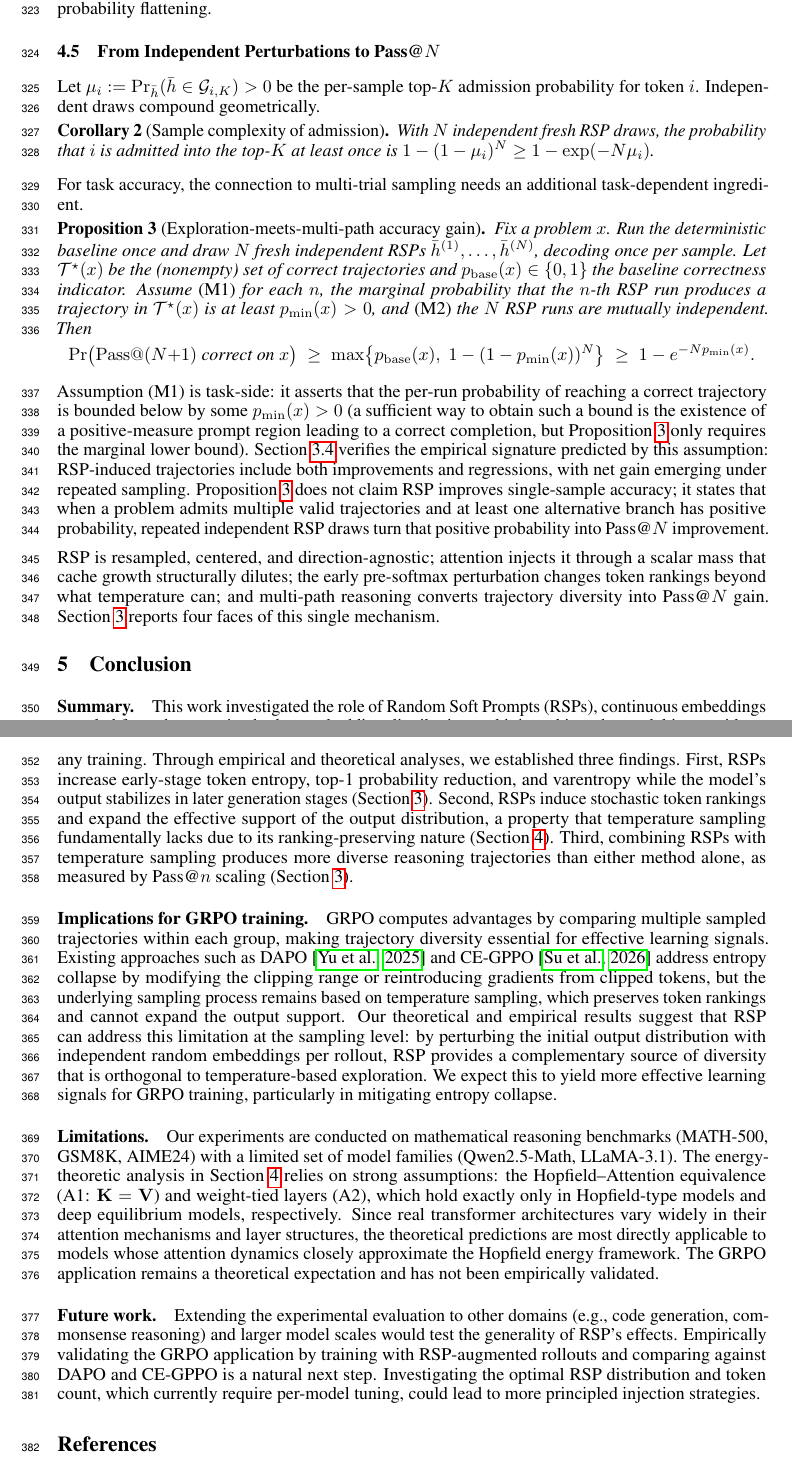
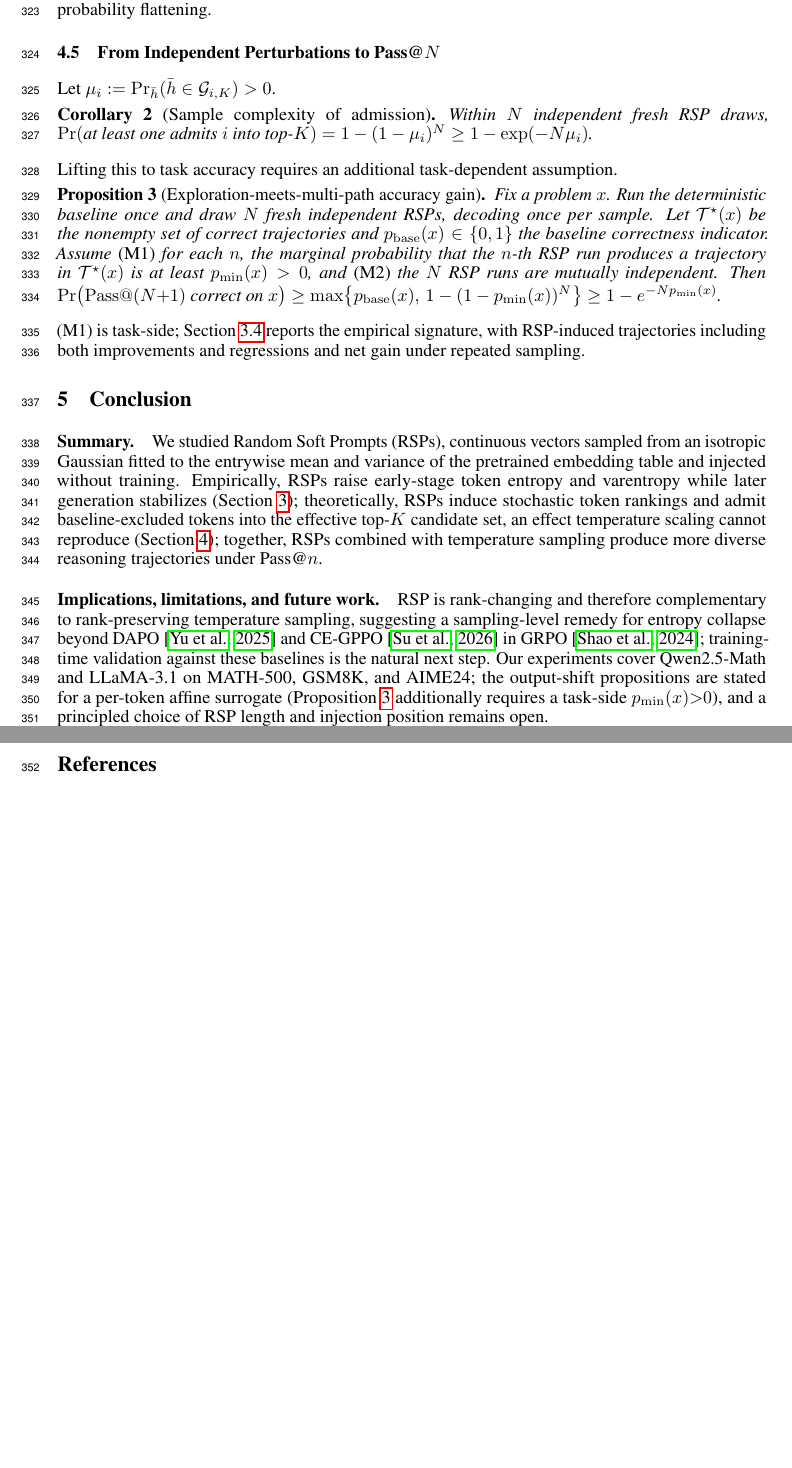
Before and after one commit to iamseungpil/random-embedding-injection-llm-reasoning-paper, a LaTeX paper (neurips_2026.tex, which reads sections/4_why_rsp_works.tex, sections/5_conclusion.tex): two parts of pages 9 and 10 of 41 before the commit and two parts of pages 9 and 10 of 40 after it, joined at a grey line, cut so that both start at the same text, the shorter picture padded with empty space. Compiled offline with pdfLaTeX.

Commit message:
Page-limit fix: body now precisely 9 pages, conclusion ends on p9
Previous commit (fd50581) claimed 9-page body but in fact §5 Conclusion
spilled across p9 and p10, putting body at 10 pages — over the
NeurIPS limit. This commit restores the 9-page body by:

- Compressing §4.5 closing prose (Pass@N section).
- Rewriting §5 Conclusion to two paragraphs (Summary; Implications,
  limitations, and future work) that fit entirely on p9.
- Replacing the stale "(A1: K=V) and weight-tied layers (A2)"
  language in Limitations, which contradicted the new §4 (Hopfield
  has been moved to optional appendix and the §4 main proofs no longer
  rely on those idealizations). New Limitations text correctly
  describes the actual remaining model-side hypotheses: per-token
  affine surrogate and task-side $p_{\min}(x)>0$.

Verified: References starts at p10 line 1, conclusion ends on p9.
PDF: 40 pages total, body 9p, no undefined refs/citations.

Co-Authored-By: Claude Opus 4.7 (1M context) <noreply@anthropic.com>

```diff
--- a/sections/4_why_rsp_works.tex
+++ b/sections/4_why_rsp_works.tex
@@ -115,25 +115,16 @@ Proposition~\ref{prop:support_expansion} is intentionally conditional: it does n
 \subsection{From Independent Perturbations to Pass@$N$}\label{sec:multipath}
 % ================================================================
 
-Let $\mu_i := \Pr_{\bar h}(\bar h\in\mathcal{G}_{i,K}) > 0$ be the per-sample top-$K$ admission probability for token $i$. Independent draws compound geometrically.
+Let $\mu_i := \Pr_{\bar h}(\bar h\in\mathcal{G}_{i,K}) > 0$.
 
 \begin{corollary}[Sample complexity of admission]\label{cor:sample_complexity}
-With $N$ independent fresh RSP draws, the probability that $i$ is admitted into the top-$K$ at least once is $1-(1-\mu_i)^N \ge 1-\exp(-N\mu_i)$.
+Within $N$ independent fresh RSP draws, $\Pr(\text{at least one admits } i \text{ into top-}K) = 1-(1-\mu_i)^N \ge 1-\exp(-N\mu_i)$.
 \end{corollary}
 
-For task accuracy, the connection to multi-trial sampling needs an additional task-dependent ingredient.
+Lifting this to task accuracy requires an additional task-dependent assumption.
 
 \begin{proposition}[Exploration-meets-multi-path accuracy gain]\label{prop:multi_path}
-Fix a problem $x$. Run the deterministic baseline once and draw $N$ fresh independent RSPs $\bar h^{(1)},\dots,\bar h^{(N)}$, decoding once per sample. Let $\mathcal{T}^\star(x)$ be the (nonempty) set of correct trajectories and $p_{\mathrm{base}}(x)\in\{0,1\}$ the baseline correctness indicator. Assume \emph{(M1)} for each $n$, the marginal probability that the $n$-th RSP run produces a trajectory in $\mathcal{T}^\star(x)$ is at least $p_{\min}(x)>0$, and \emph{(M2)} the $N$ RSP runs are mutually independent. Then
-\[
-\Pr\!\big(\mathrm{Pass@}(N{+}1)\text{ correct on }x\big)
-\;\ge\;
-\max\!\big\{p_{\mathrm{base}}(x),\; 1-(1-p_{\min}(x))^N\big\}
-\;\ge\;
-1-e^{-N p_{\min}(x)}.
-\]
+Fix a problem $x$. Run the deterministic baseline once and draw $N$ fresh independent RSPs, decoding once per sample. Let $\mathcal{T}^\star(x)$ be the nonempty set of correct trajectories and $p_{\mathrm{base}}(x)\in\{0,1\}$ the baseline correctness indicator. Assume \emph{(M1)} for each $n$, the marginal probability that the $n$-th RSP run produces a trajectory in $\mathcal{T}^\star(x)$ is at least $p_{\min}(x)>0$, and \emph{(M2)} the $N$ RSP runs are mutually independent. Then $\Pr\!\big(\mathrm{Pass@}(N{+}1)\text{ correct on }x\big) \ge \max\!\big\{p_{\mathrm{base}}(x),\,1-(1-p_{\min}(x))^N\big\} \ge 1-e^{-Np_{\min}(x)}$.
 \end{proposition}
 
-Assumption (M1) is task-side: it asserts that the per-run probability of reaching a correct trajectory is bounded below by some $p_{\min}(x)>0$ (a sufficient way to obtain such a bound is the existence of a positive-measure prompt region leading to a correct completion, but Proposition~\ref{prop:multi_path} only requires the marginal lower bound). Section~\ref{sec:diversity} verifies the empirical signature predicted by this assumption: RSP-induced trajectories include both improvements and regressions, with net gain emerging under repeated sampling. Proposition~\ref{prop:multi_path} does not claim RSP improves single-sample accuracy; it states that when a problem admits multiple valid trajectories and at least one alternative branch has positive probability, repeated independent RSP draws turn that positive probability into Pass@$N$ improvement.
-
-RSP is resampled, centered, and direction-agnostic; attention injects it through a scalar mass that cache growth structurally dilutes; the early pre-softmax perturbation changes token rankings beyond what temperature can; and multi-path reasoning converts trajectory diversity into Pass@$N$ gain. Section~\ref{sec:experimental_analysis} reports four faces of this single mechanism.
+(M1) is task-side; Section~\ref{sec:diversity} reports the empirical signature, with RSP-induced trajectories including both improvements and regressions and net gain under repeated sampling.
--- a/sections/5_conclusion.tex
+++ b/sections/5_conclusion.tex
@@ -4,18 +4,8 @@
 
 \section{Conclusion}\label{sec:conclusion}
 
-% [요약: 연구 질문 + 핵심 발견 3가지]
 \paragraph{Summary.}
-This work investigated the role of Random Soft Prompts (RSPs), continuous embeddings sampled from the pretrained token embedding distribution and injected into the model input without any training. Through empirical and theoretical analyses, we established three findings. First, RSPs increase early-stage token entropy, top-1 probability reduction, and varentropy while the model's output stabilizes in later generation stages (Section~\ref{sec:experimental_analysis}). Second, RSPs induce stochastic token rankings and expand the effective support of the output distribution, a property that temperature sampling fundamentally lacks due to its ranking-preserving nature (Section~\ref{sec:why_rsp_works}). Third, combining RSPs with temperature sampling produces more diverse reasoning trajectories than either method alone, as measured by Pass@$n$ scaling (Section~\ref{sec:experimental_analysis}).
+We studied Random Soft Prompts (RSPs), continuous vectors sampled from an isotropic Gaussian fitted to the entrywise mean and variance of the pretrained embedding table and injected without training. Empirically, RSPs raise early-stage token entropy and varentropy while later generation stabilizes (Section~\ref{sec:experimental_analysis}); theoretically, RSPs induce stochastic token rankings and admit baseline-excluded tokens into the effective top-$K$ candidate set, an effect temperature scaling cannot reproduce (Section~\ref{sec:why_rsp_works}); together, RSPs combined with temperature sampling produce more diverse reasoning trajectories under Pass@$n$.
 
-% [GRPO 응용 시사점: DAPO/GPPO의 temperature 기반 한계 + RSP가 해결할 수 있는 이유]
-\paragraph{Implications for GRPO training.}
-GRPO computes advantages by comparing multiple sampled trajectories within each group, making trajectory diversity essential for effective learning signals. Existing approaches such as DAPO \citep{yu2025dapo} and CE-GPPO \citep{su2025cegppo} address entropy collapse by modifying the clipping range or reintroducing gradients from clipped tokens, but the underlying sampling process remains based on temperature sampling, which preserves token rankings and cannot expand the output support. Our theoretical and empirical results suggest that RSP can address this limitation at the sampling level: by perturbing the initial output distribution with independent random embeddings per rollout, RSP provides a complementary source of diversity that is orthogonal to temperature-based exploration. We expect this to yield more effective learning signals for GRPO training, particularly in mitigating entropy collapse.
-
-% [한계: 수학 도메인, 모델 제한, 이론의 강한 가정, GRPO 미검증]
-\paragraph{Limitations.}
-Our experiments are conducted on mathematical reasoning benchmarks (MATH-500, GSM8K, AIME24) with a limited set of model families (Qwen2.5-Math, LLaMA-3.1). The energy-theoretic analysis in Section~\ref{sec:why_rsp_works} relies on strong assumptions: the Hopfield--Attention equivalence (A1: $\mathbf{K}=\mathbf{V}$) and weight-tied layers (A2), which hold exactly only in Hopfield-type models and deep equilibrium models, respectively. Since real transformer architectures vary widely in their attention mechanisms and layer structures, the theoretical predictions are most directly applicable to models whose attention dynamics closely approximate the Hopfield energy framework. The GRPO application remains a theoretical expectation and has not been empirically validated.
-
-% [향후 연구: 다른 도메인, GRPO 실험, 최적 RSP 분포/토큰 수]
-\paragraph{Future work.}
-Extending the experimental evaluation to other domains (e.g., code generation, commonsense reasoning) and larger model scales would test the generality of RSP's effects. Empirically validating the GRPO application by training with RSP-augmented rollouts and comparing against DAPO and CE-GPPO is a natural next step. Investigating the optimal RSP distribution and token count, which currently require per-model tuning, could lead to more principled injection strategies.
+\paragraph{Implications, limitations, and future work.}
+RSP is rank-changing and therefore complementary to rank-preserving temperature sampling, suggesting a sampling-level remedy for entropy collapse beyond DAPO \citep{yu2025dapo} and CE-GPPO \citep{su2025cegppo} in GRPO \citep{shao2024deepseekmath}; training-time validation against these baselines is the natural next step. Our experiments cover Qwen2.5-Math and LLaMA-3.1 on MATH-500, GSM8K, and AIME24; the output-shift propositions are stated for a per-token affine surrogate (Proposition~\ref{prop:multi_path} additionally requires a task-side $p_{\min}(x){>}0$), and a principled choice of RSP length and injection position remains open.
```
Also changed, not shown: neurips_2026.pdf.
